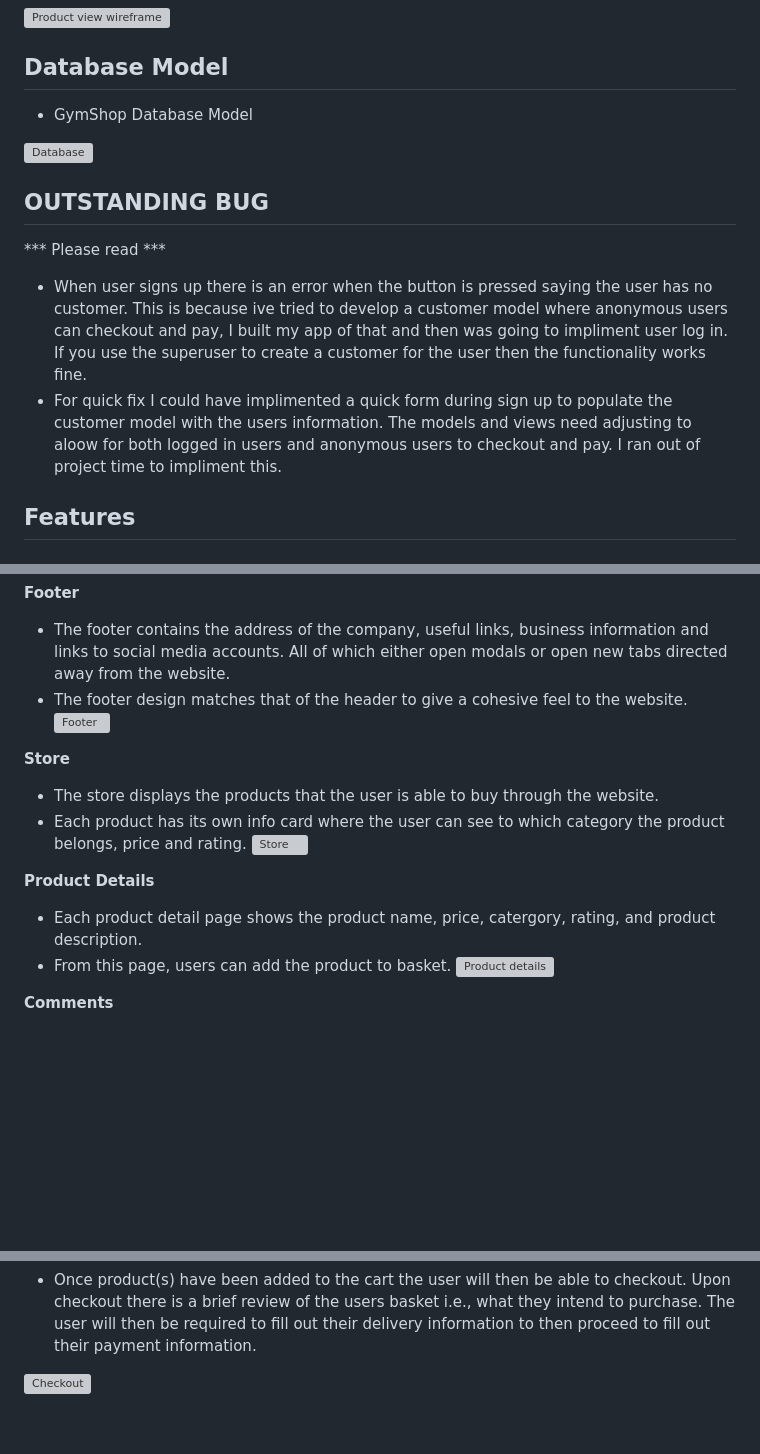
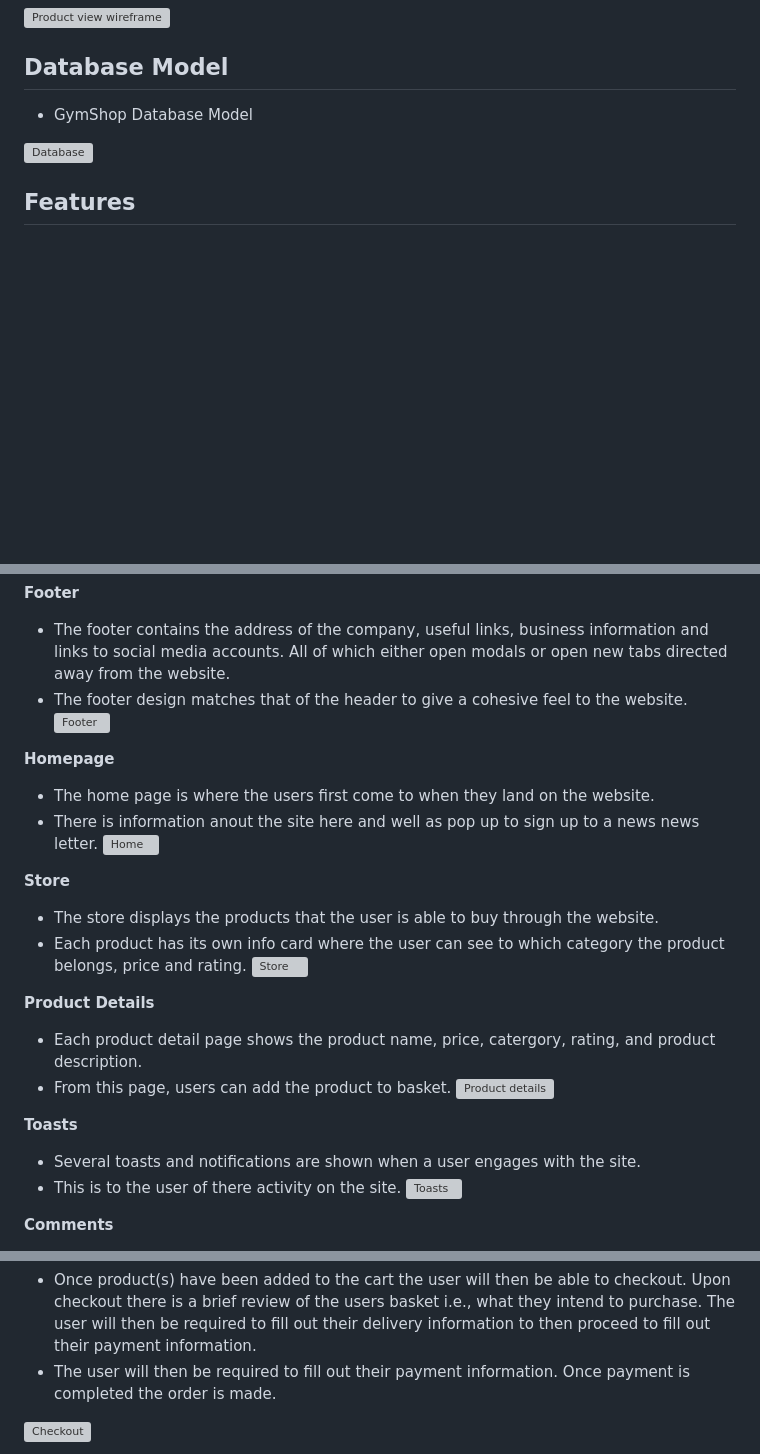
Before and after one commit to henrysevern/gym_shop, a Markdown page: README.md, 3 parts joined by grey strips. Drawn GitHub-style; blank space fills up the shorter version; grey boxes are pictures that could not be loaded.

Commit message:
Finish Readme

```diff
--- a/README.md
+++ b/README.md
@@ -70,12 +70,6 @@ To visit the website, please visit the deployed site [here](https://gym-shop.her
  ![Database](documentation/database_model/database.png)
 
 
-## OUTSTANDING BUG
-*** Please read ***
-- When user signs up there is an error when the button is pressed saying the user has no customer. This is because ive tried to develop a customer model where anonymous users can checkout and pay, I built my app of that and then was going to impliment user log in. If you use the superuser to create a customer for the user then the functionality works fine.
-- For quick fix I could have implimented a quick form during sign up to populate the customer model with the users information. The models and views need adjusting to aloow for both logged in users and anonymous users to checkout and pay. I ran out of project time to impliment this.
-
-
 ## Features
 
 ### Existing Features
@@ -94,6 +88,11 @@ __Footer__
 - The footer design matches that of the header to give a cohesive feel to the website.
 ![Footer](documentation/features/footer.png)
 
+__Homepage__
+- The home page is where the users first come to when they land on the website.
+- There is information anout the site here and well as pop up to sign up to a news news letter.
+![Home](documentation/features/home.png)
+
 __Store__
 - The store displays the products that the user is able to buy through the website.
 - Each product has its own info card where the user can see to which category the product belongs, price and rating.
@@ -104,6 +103,10 @@ __Product Details__
 - From this page, users can add the product to basket.
 ![Product details](documentation/features/detail.png)
 
+__Toasts__
+- Several toasts and notifications are shown when a user engages with the site.
+- This is to the user of there activity on the site.
+![Toasts](documentation/features/toasts.png)
 
 __Comments__
 - In the product detail page each product has a review section.
@@ -127,5 +130,6 @@ __The cart__
 __Checkout__
 
 - Once product(s) have been added to the cart the user will then be able to checkout. Upon checkout there is a brief review of the users basket i.e., what they intend to purchase. The user will then be required to fill out their delivery information to then proceed to fill out their payment information.
+- The user will then be required to fill out their payment information. Once payment is completed the order is made.
 
 ![Checkout](documentation/features/checkout.png)
```
Also changed, not shown: other parts of README.md (+1 -8 lines), TESTING.md (+93 -30 lines).
